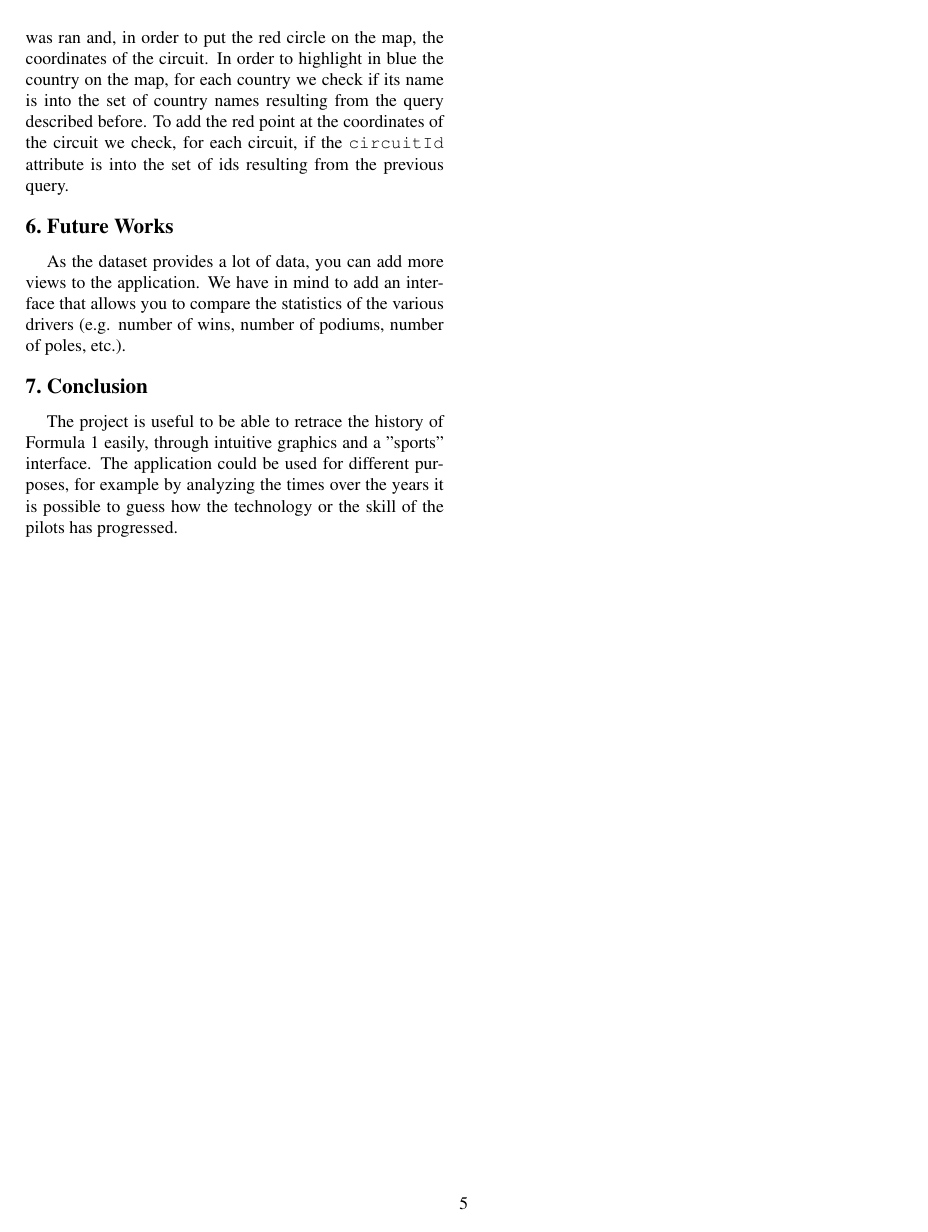
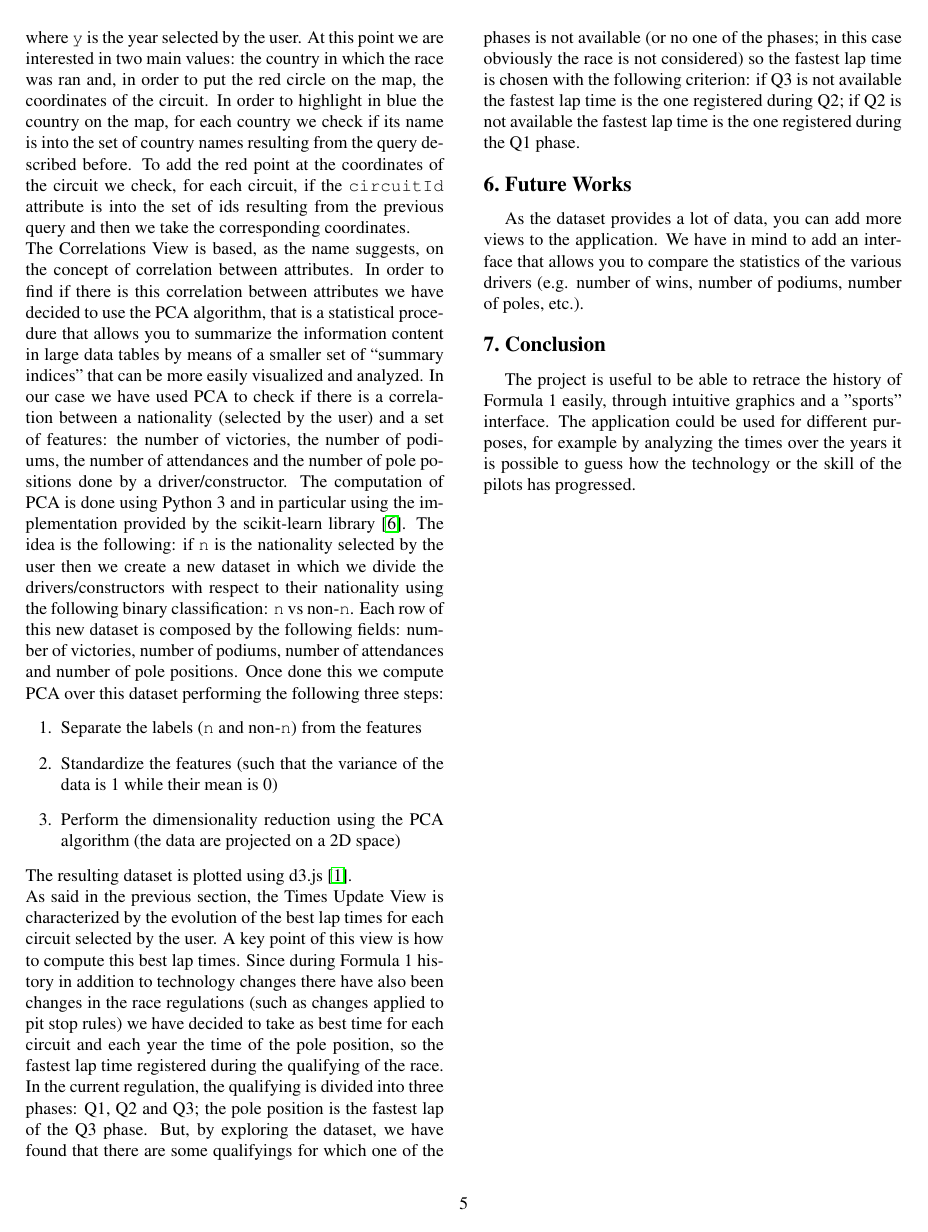
Before and after one commit to GianlucaCapozzi/VisualAnalyticsProject, a LaTeX paper (paper/formulaTourPaper.tex): page 5 of 6. Compiled offline with pdfLaTeX.

Commit message:
Changes to analytics section paper

```diff
--- a/paper/formulaTourPaper.tex
+++ b/paper/formulaTourPaper.tex
@@ -197,7 +198,29 @@ of all we \texttt{SELECT} the name of the circuits and the name of the races by
 where \texttt{y} is the year selected by the user.
 At this point we are interested in two main values: the country in which the race was ran and, in order to put the red circle on the map, the coordinates of the circuit. In order to
 highlight in blue the country on the map, for each country we check if its name is into the set of country names resulting from the query described before. To add the red point
-at the coordinates of the circuit we check, for each circuit, if the \texttt{circuitId} attribute is into the set of ids resulting from the previous query.
+at the coordinates of the circuit we check, for each circuit, if the \texttt{circuitId} attribute is into the set of ids resulting from the previous query and then we take the
+corresponding coordinates.\\
+The Correlations View is based, as the name suggests, on the concept of correlation between attributes. In order to find if there is this correlation between attributes we have
+decided to use the PCA algorithm, that is a statistical procedure that allows you to summarize the information content in large data tables by means of a smaller set of “summary indices”
+that can be more easily visualized and analyzed. In our case we have used PCA to check if there is a correlation between a nationality (selected by the user) and a set of features:
+the number of victories, the number of podiums, the number of attendances and the number of pole positions done by a driver/constructor. The computation of PCA is done using Python 3
+and in particular using the implementation provided by the scikit-learn library \cite{Scikit-learn}. The idea is the following: if \texttt{n} is the nationality selected by the user
+then we create a new dataset in which we divide the drivers/constructors with respect to their nationality using the following binary classification: \texttt{n} vs non-\texttt{n}.
+Each row of this new dataset is composed by the following fields: number of victories, number of podiums, number of attendances and number of pole positions. Once done this we compute
+PCA over this dataset performing the following three steps:
+\begin{enumerate}
+	\item Separate the labels (\texttt{n} and non-\texttt{n}) from the features
+	\item Standardize the features (such that the variance of the data is 1 while their mean is 0)
+	\item Perform the dimensionality reduction using the PCA algorithm (the data are projected on a 2D space)
+\end{enumerate}
+The resulting dataset is plotted using d3.js \cite{D3}.\\
+As said in the previous section, the Times Update View is characterized by the evolution of the best lap times for each circuit selected by the user. A key point of this view is how to
+compute this best lap times. Since during Formula 1 history in addition to technology changes there have also been changes in the race regulations (such as changes applied to pit stop
+rules) we have decided to take as best time for each circuit and each year the time of the pole position, so the fastest lap time registered during the qualifying of the race.
+In the current regulation, the qualifying is divided into three phases: Q1, Q2 and Q3; the pole position is the fastest lap of the Q3 phase. But, by exploring the dataset, we have found
+that there are some qualifyings for which one of the phases is not available (or no one of the phases; in this case obviously the race is not considered) so the fastest lap time is chosen
+with the following criterion: if Q3 is not available the fastest lap time is the one registered during Q2; if Q2 is not available the fastest lap time is the one registered during
+the Q1 phase.
 
 \section{Future Works}
 As the dataset provides a lot of data, you can add more views to the application. We have in mind to add an interface that allows you to compare the statistics of the various
```
Also changed, not shown: paper/formulaTourPaper.pdf, paper/formulaTourPaper.tex (21 more changed lines), 1 other file.
